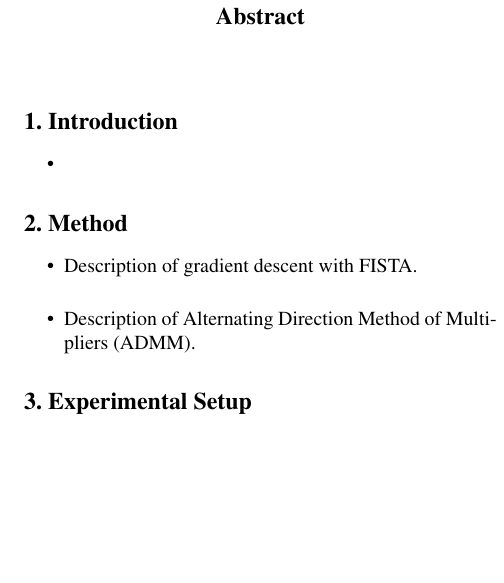
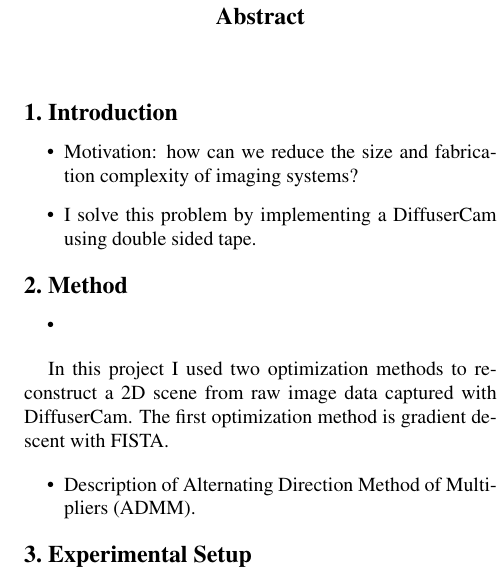
Before and after one commit to dukebw/diffusercam, a LaTeX paper (report/report.tex): part of one column of page 1 of 5, cut so that both start at the same text, the shorter picture padded with empty space. Compiled offline with pdfLaTeX.

Commit message:
Starting to add problem setup

```diff
--- a/report/report.tex
+++ b/report/report.tex
@@ -67,15 +67,27 @@
 \section{Introduction}
 
 \begin{itemize}
-	\item
+	\item Motivation: how can we reduce the size and fabrication complexity
+	      of imaging systems?
+
+	\item I solve this problem by implementing a DiffuserCam using double
+	      sided tape.
 \end{itemize}
 
 
 \section{Method}
 
+% NOTE(brendan): problem setup
 \begin{itemize}
-	\item Description of gradient descent with FISTA\@.
+	\item
+\end{itemize}
 
+% NOTE(brendan): description of gradient descent with FISTA
+In this project I used two optimization methods to reconstruct a 2D scene from
+raw image data captured with DiffuserCam.
+The first optimization method is gradient descent with FISTA\@.
+
+\begin{itemize}
 	\item Description of Alternating Direction Method of Multipliers
 	      (ADMM).
 \end{itemize}
```
Also changed, not shown: report/report.bib (+14 -0 lines).
